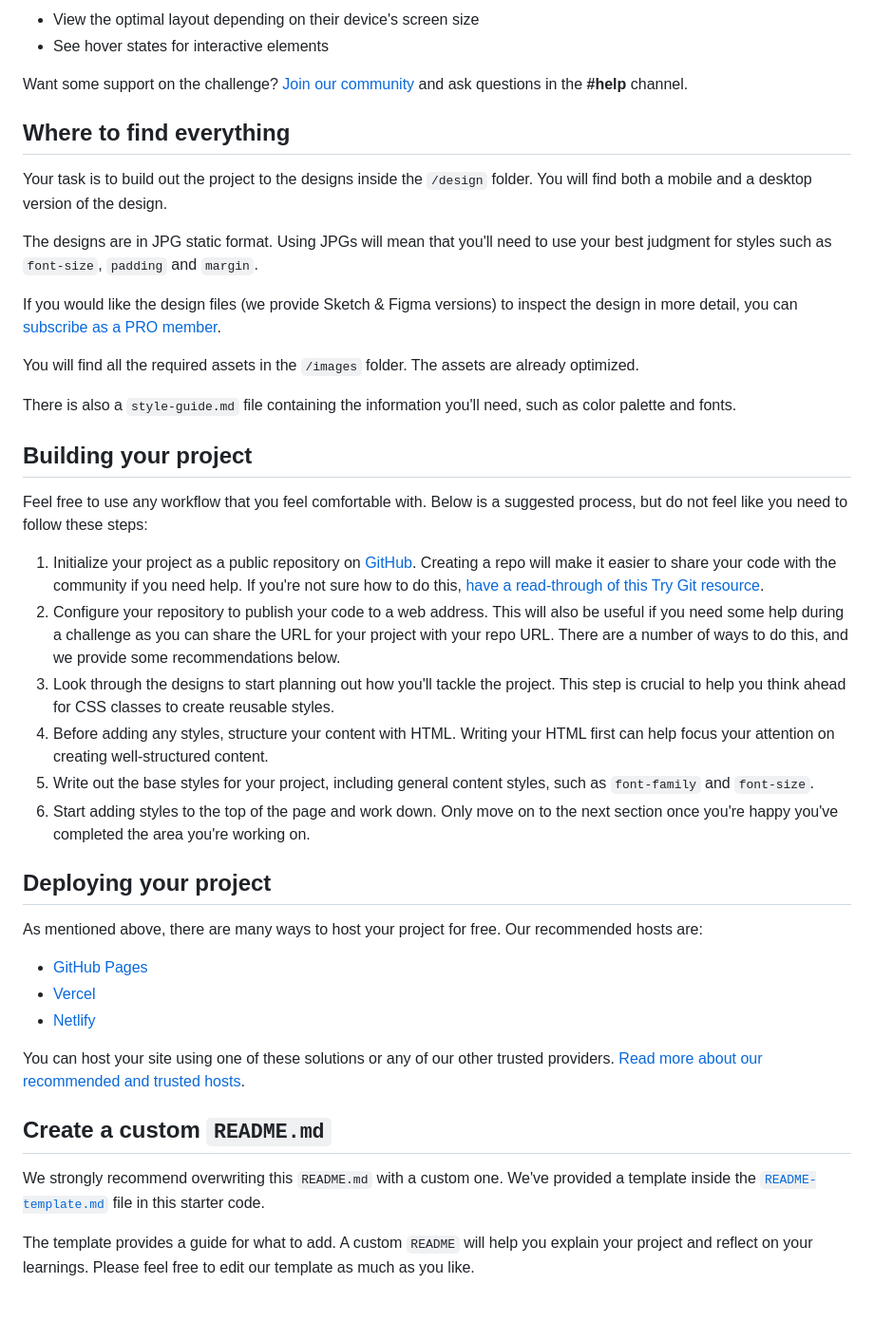
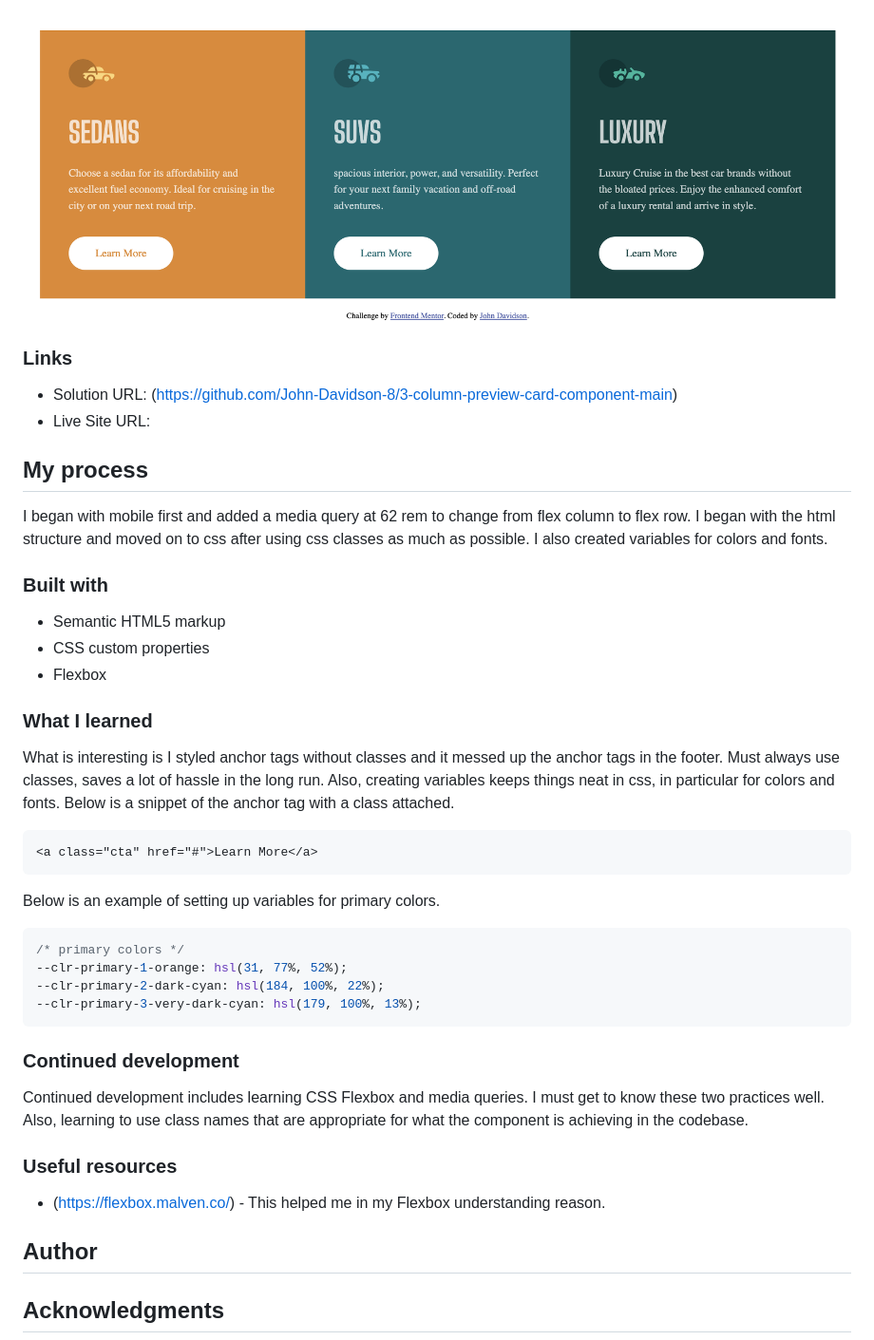
Before and after one commit to John-Davidson-8/3-column-preview-card-component-main, a Markdown page: README.md, the part around one of its changes. Shown at 95% size. Rendered like a GitHub page; pictures changed too: readme-images/desktop screenshot.png (added); blank space fills up the shorter version.

Commit message:
Feat: Add README
Readme file added including screenshots of completed project.

````diff
--- a/README.md
+++ b/README.md
@@ -20,45 +30,47 @@ Your users should be able to:
 
-- View the optimal layout depending on their device's screen size
-- See hover states for interactive elements
+![](./readme-images/desktop%20screenshot.png)
 
-Want some support on the challenge? [Join our community](https://www.frontendmentor.io/community) and ask questions in the **#help** channel.
+### Links
 
-## Where to find everything
+- Solution URL: (https://github.com/John-Davidson-8/3-column-preview-card-component-main)
+- Live Site URL: [](https://fem-3-column-preview-card-main.netlify.app/)
 
-Your task is to build out the project to the designs inside the `/design` folder. You will find both a mobile and a desktop version of the design.
+## My process
 
-The designs are in JPG static format. Using JPGs will mean that you'll need to use your best judgment for styles such as `font-size`, `padding` and `margin`.
+I began with mobile first and added a media query at 62 rem to change from flex column to flex row. I began with the html structure and moved on to css after using css classes as much as possible. I also created variables for colors and fonts.
 
-If you would like the design files (we provide Sketch & Figma versions) to inspect the design in more detail, you can [subscribe as a PRO member](https://www.frontendmentor.io/pro).
+### Built with
 
-You will find all the required assets in the `/images` folder. The assets are already optimized.
+- Semantic HTML5 markup
+- CSS custom properties
+- Flexbox
 
-There is also a `style-guide.md` file containing the information you'll need, such as color palette and fonts.
+### What I learned
 
-## Building your project
+What is interesting is I styled anchor tags without classes and it messed up the anchor tags in the footer. Must always use classes, saves a lot of hassle in the long run. Also, creating variables keeps things neat in css, in particular for colors and fonts. Below is a snippet of the anchor tag with a class attached.
 
-Feel free to use any workflow that you feel comfortable with. Below is a suggested process, but do not feel like you need to follow these steps:
+```html
+<a class="cta" href="#">Learn More</a>
+```
 
-1. Initialize your project as a public repository on [GitHub](https://github.com/). Creating a repo will make it easier to share your code with the community if you need help. If you're not sure how to do this, [have a read-through of this Try Git resource](https://try.github.io/).
-2. Configure your repository to publish your code to a web address. This will also be useful if you need some help during a challenge as you can share the URL for your project with your repo URL. There are a number of ways to do this, and we provide some recommendations below.
-3. Look through the designs to start planning out how you'll tackle the project. This step is crucial to help you think ahead for CSS classes to create reusable styles.
-4. Before adding any styles, structure your content with HTML. Writing your HTML first can help focus your attention on creating well-structured content.
-5. Write out the base styles for your project, including general content styles, such as `font-family` and `font-size`.
-6. Start adding styles to the top of the page and work down. Only move on to the next section once you're happy you've completed the area you're working on.
+Below is an example of setting up variables for primary colors.
 
-## Deploying your project
+```css
+/* primary colors */
+--clr-primary-1-orange: hsl(31, 77%, 52%);
+--clr-primary-2-dark-cyan: hsl(184, 100%, 22%);
+--clr-primary-3-very-dark-cyan: hsl(179, 100%, 13%);
+```
 
-As mentioned above, there are many ways to host your project for free. Our recommended hosts are:
+### Continued development
 
-- [GitHub Pages](https://pages.github.com/)
-- [Vercel](https://vercel.com/)
-- [Netlify](https://www.netlify.com/)
+Continued development includes learning CSS Flexbox and media queries. I must get to know these two practices well. Also, learning to use class names that are appropriate for what the component is achieving in the codebase.
 
-You can host your site using one of these solutions or any of our other trusted providers. [Read more about our recommended and trusted hosts](https://medium.com/frontend-mentor/frontend-mentor-trusted-hosting-providers-bf000dfebe).
+### Useful resources
 
-## Create a custom `README.md`
+- (https://flexbox.malven.co/) - This helped me in my Flexbox understanding reason.
 
-We strongly recommend overwriting this `README.md` with a custom one. We've provided a template inside the [`README-template.md`](./README-template.md) file in this starter code.
+## Author
 
-The template provides a guide for what to add. A custom `README` will help you explain your project and reflect on your learnings. Please feel free to edit our template as much as you like.
+## Acknowledgments
 
````
Also changed, not shown: other parts of README.md (+21 -38 lines), README-template.md (deleted, +0 -111 lines), style-guide.md (deleted, +0 -35 lines), readme-images/mobile-screenshot.png (added), 2 other files.
